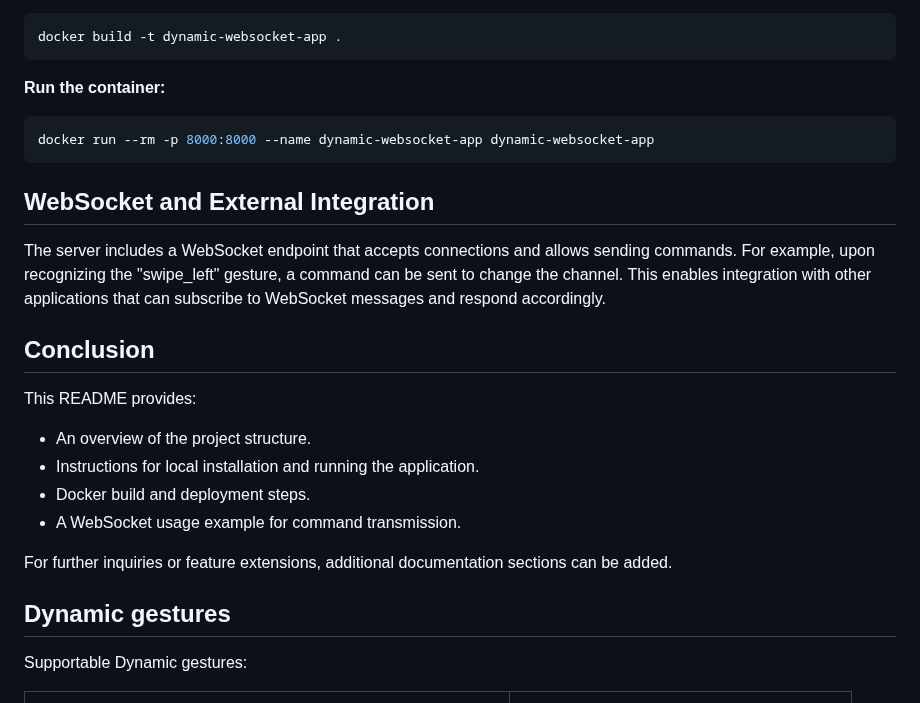
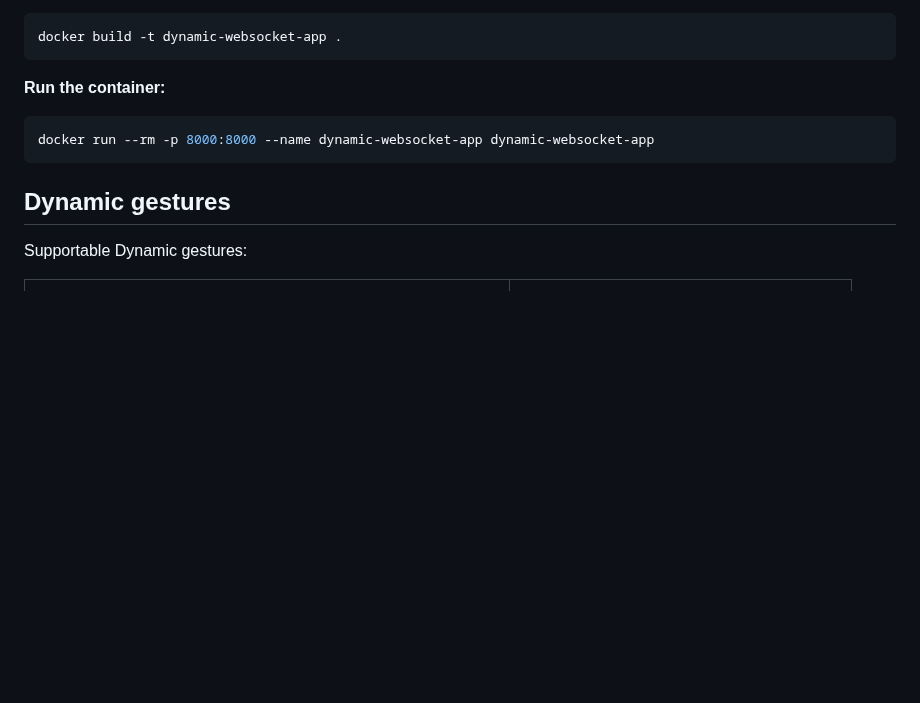
Before and after one commit to HappyGuy777/InorainWebsocketGestures, a Markdown page: readme.md, the part around the change. Rendered like a GitHub page; blank space fills up the shorter version.

````diff
--- a/readme.md
+++ b/readme.md
@@ -93,21 +93,6 @@ dynamic_gestures/
    docker run --rm -p 8000:8000 --name dynamic-websocket-app dynamic-websocket-app
    ```
 
-## WebSocket and External Integration
-
-The server includes a WebSocket endpoint that accepts connections and allows sending commands. For example, upon recognizing the "swipe_left" gesture, a command can be sent to change the channel. This enables integration with other applications that can subscribe to WebSocket messages and respond accordingly.
-
-## Conclusion
-
-This README provides:
-- An overview of the project structure.
-- Instructions for local installation and running the application.
-- Docker build and deployment steps.
-- A WebSocket usage example for command transmission.
-
-For further inquiries or feature extensions, additional documentation sections can be added.
-
-
 ## Dynamic gestures
 Supportable Dynamic gestures:
 
````
